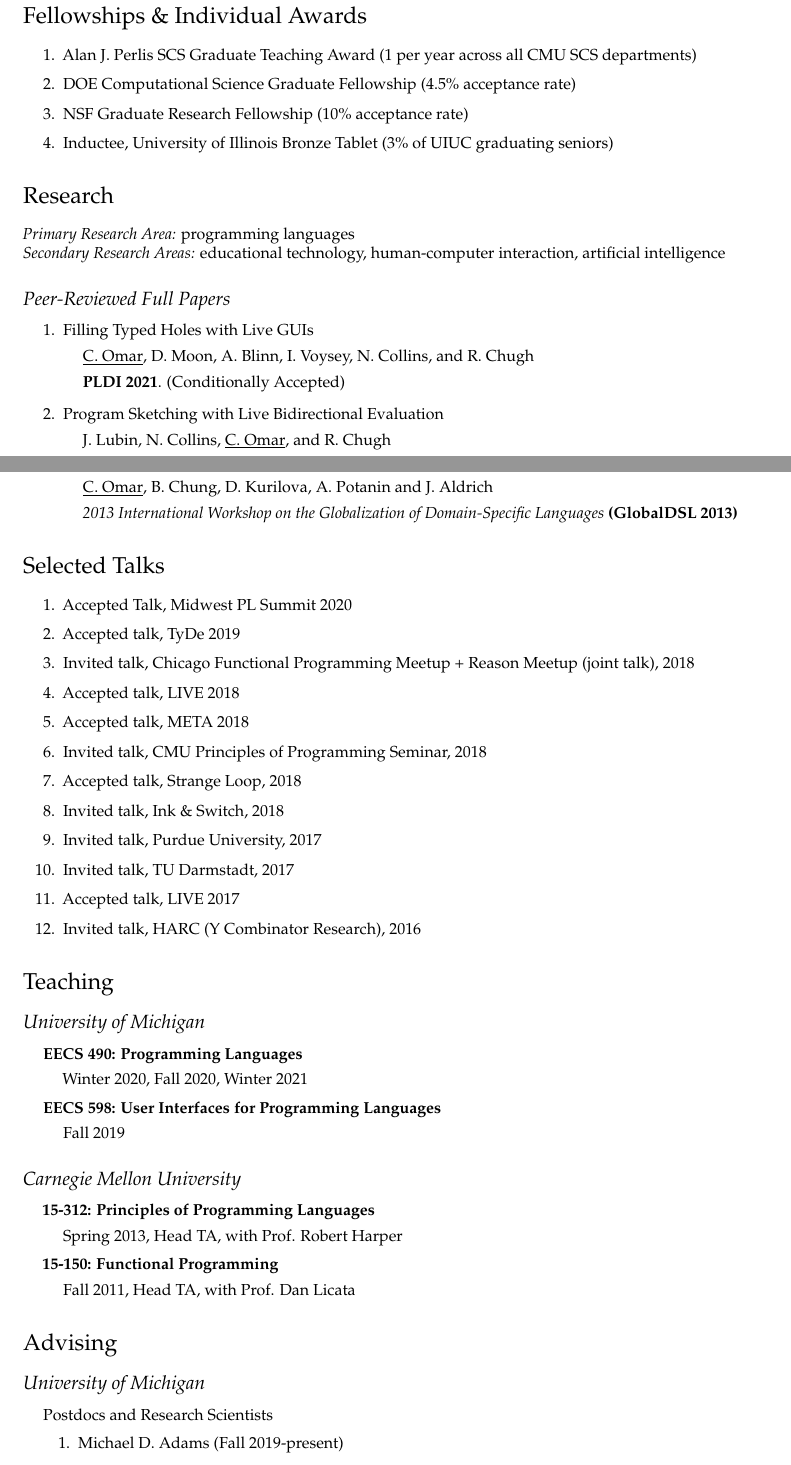
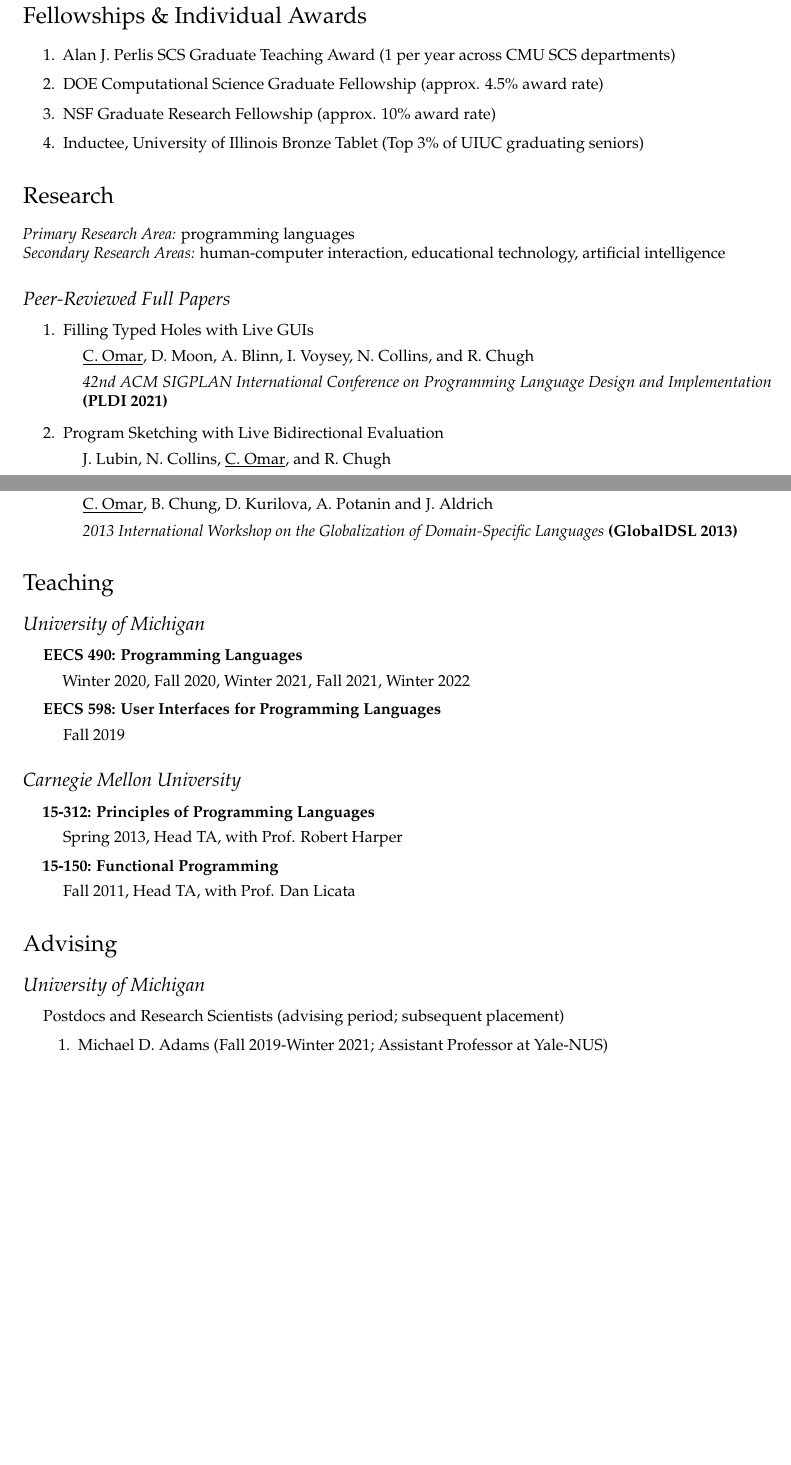
Before and after one commit to cyrus-/webpage, a LaTeX CV (omar-cv.tex): two parts of pages 2 and 4 of 6, joined at a grey line, cut so that both start at the same text, the shorter picture padded with empty space. Compiled offline with pdfLaTeX.

Commit message:
update CV

```diff
--- a/omar-cv.tex
+++ b/omar-cv.tex
@@ -202,10 +203,10 @@
 
   \section*{Fellowships \& Individual Awards}
 \begin{enumerate}
-  \item {Alan J. Perlis SCS Graduate Teaching Award} (1 per year across all CMU SCS departments)% (2013)
-  \item DOE Computational Science Graduate Fellowship (4.5\% acceptance rate)
-  \item NSF Graduate Research Fellowship (10\% acceptance rate)
-  \item Inductee, University of Illinois Bronze Tablet (3\% of UIUC graduating seniors)
+  \item {Alan J. Perlis SCS Graduate Teaching Award} (1 per year across CMU SCS departments)% (2013)
+  \item DOE Computational Science Graduate Fellowship (approx. 4.5\% award rate)
+  \item NSF Graduate Research Fellowship (approx. 10\% award rate)
+  \item Inductee, University of Illinois Bronze Tablet (Top 3\% of UIUC graduating seniors)
   % \item Duncan H. Lawrie Leadership Award %(2008)
   % \item Jeffrey P. Blahut Memorial Scholarship (2007)
   % \item Franz Hohn and J. P. Nash Scholarship
@@ -222,7 +223,7 @@
 \item {Filling Typed Holes with Live GUIs}
   \begin{itemize}
     \item \underline{C. Omar}, D. Moon, A. Blinn, I. Voysey, N. Collins, and R. Chugh
-    \item \textbf{PLDI 2021}. (Conditionally Accepted)
+    \item \textit{42nd ACM SIGPLAN International Conference on Programming Language Design and Implementation} \textbf{(PLDI 2021)}
   \end{itemize}
 \item {Program Sketching with Live Bidirectional Evaluation}
   \begin{itemize}
@@ -359,20 +360,21 @@
 %   \end{itemize}
 % \end{enumerate}
 
-\section*{Selected Talks}
-\begin{enumerate}
-  \item Accepted Talk, Midwest PL Summit 2020
-  \item Accepted talk, TyDe 2019
-  \item Invited talk, Chicago Functional Programming Meetup + Reason Meetup (joint talk), 2018
-  \item Accepted talk, LIVE 2018
-  \item Accepted talk, META 2018
-  \item Invited talk, CMU Principles of Programming Seminar, 2018
-  \item Accepted talk, Strange Loop, 2018
-  \item Invited talk, Ink \& Switch, 2018
-  \item Invited talk, Purdue University, 2017
-  \item Invited talk, TU Darmstadt, 2017
-  \item Accepted talk, LIVE 2017
-  \item Invited talk, HARC (Y Combinator Research), 2016
+% \section*{Selected Talks}
+% \begin{enumerate}
+%   \item Invited talk, University of California, San Diego, Summer 2021
+%   \item Accepted talk, Midwest PL Summit 2020
+%   \item Accepted talk, TyDe 2019
+%   \item Invited talk, Chicago Functional Programming Meetup + Reason Meetup (joint talk), 2018
+%   \item Accepted talk, LIVE 2018
+%   \item Accepted talk, META 2018
+%   \item Invited talk, CMU Principles of Programming Seminar, 2018
+%   \item Accepted talk, Strange Loop, 2018
+%   \item Invited talk, Ink \& Switch, 2018
+%   \item Invited talk, Purdue University, 2017
+%   \item Invited talk, TU Darmstadt, 2017
+%   \item Accepted talk, LIVE 2017
+%   \item Invited talk, HARC (Y Combinator Research), 2016
   % \item Modularly Programmable Type Structure
     % \begin{itemize}
     %   \item Invited talk, TU Darmstadt (scheduled January 2017)
@@ -418,7 +420,7 @@
   %   \begin{itemize}
   %     \item Lecture, Human Aspects of Software Development (Spring 2011)
   %   \end{itemize}
-\end{enumerate}
+% \end{enumerate}
 
 % \section*{Selected Press Coverage}
 % % \subsubsection*{Type-Specific Languages in Wyvern}
@@ -451,7 +453,7 @@
 \begin{itemize}
   \item \textbf{EECS 490: Programming Languages}
     \begin{itemize}
-      \item Winter 2020, Fall 2020, Winter 2021
+      \item Winter 2020, Fall 2020, Winter 2021, Fall 2021, Winter 2022
     \end{itemize}
   \item \textbf{EECS 598: User Interfaces for Programming Languages}
     \begin{itemize}
@@ -476,9 +478,9 @@
 
 \subsection*{University of Michigan}
 \begin{itemize}
-\item Postdocs and Research Scientists
+\item Postdocs and Research Scientists (advising period; subsequent placement)
   \begin{enumerate}
-    \item Michael D. Adams (Fall 2019-present)
+    \item Michael D. Adams (Fall 2019-Winter 2021; Assistant Professor at Yale-NUS)
   \end{enumerate}
 \item PhD Students
   \begin{enumerate}
```
Also changed, not shown: omar-cv.pdf, omar-cv.tex (63 more changed lines).
